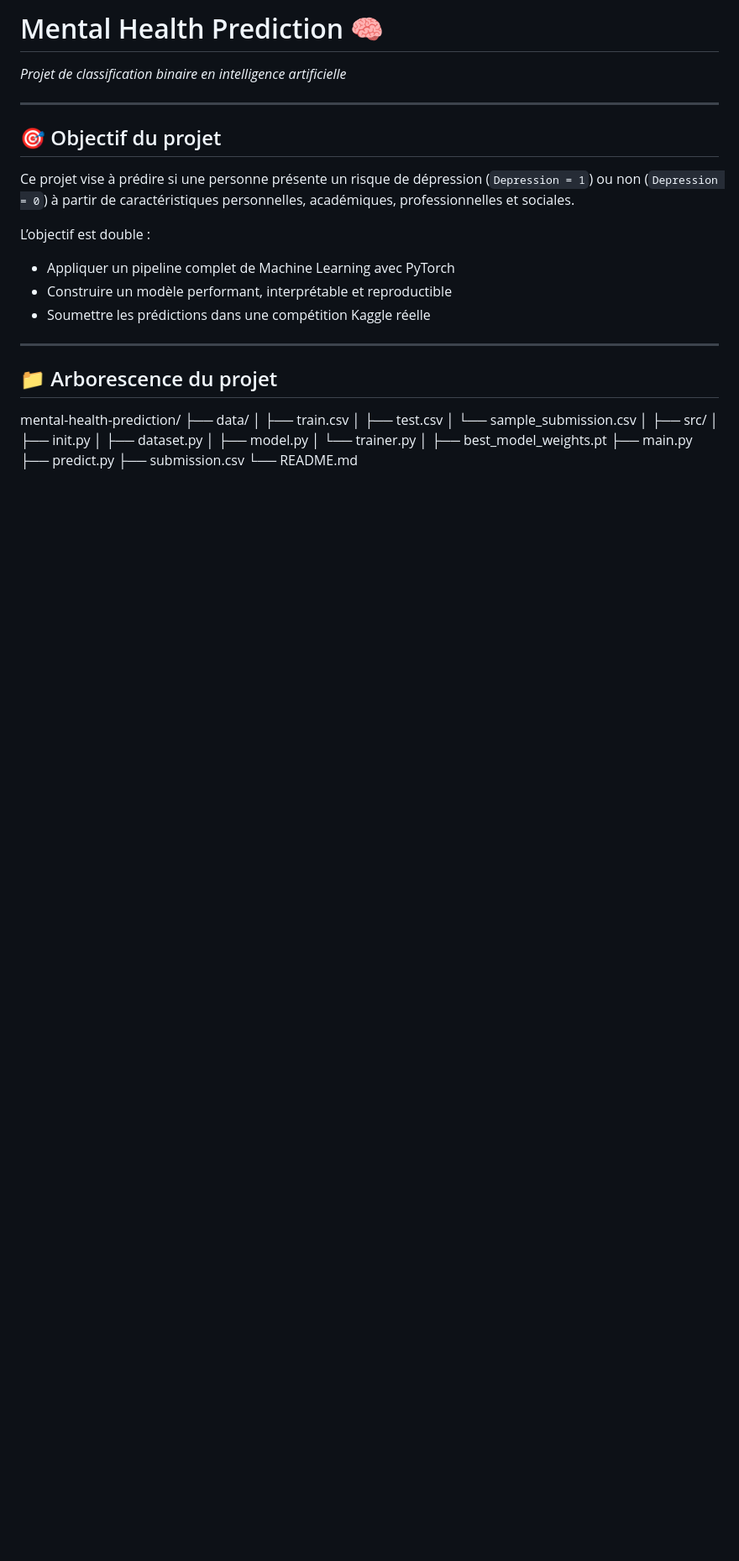
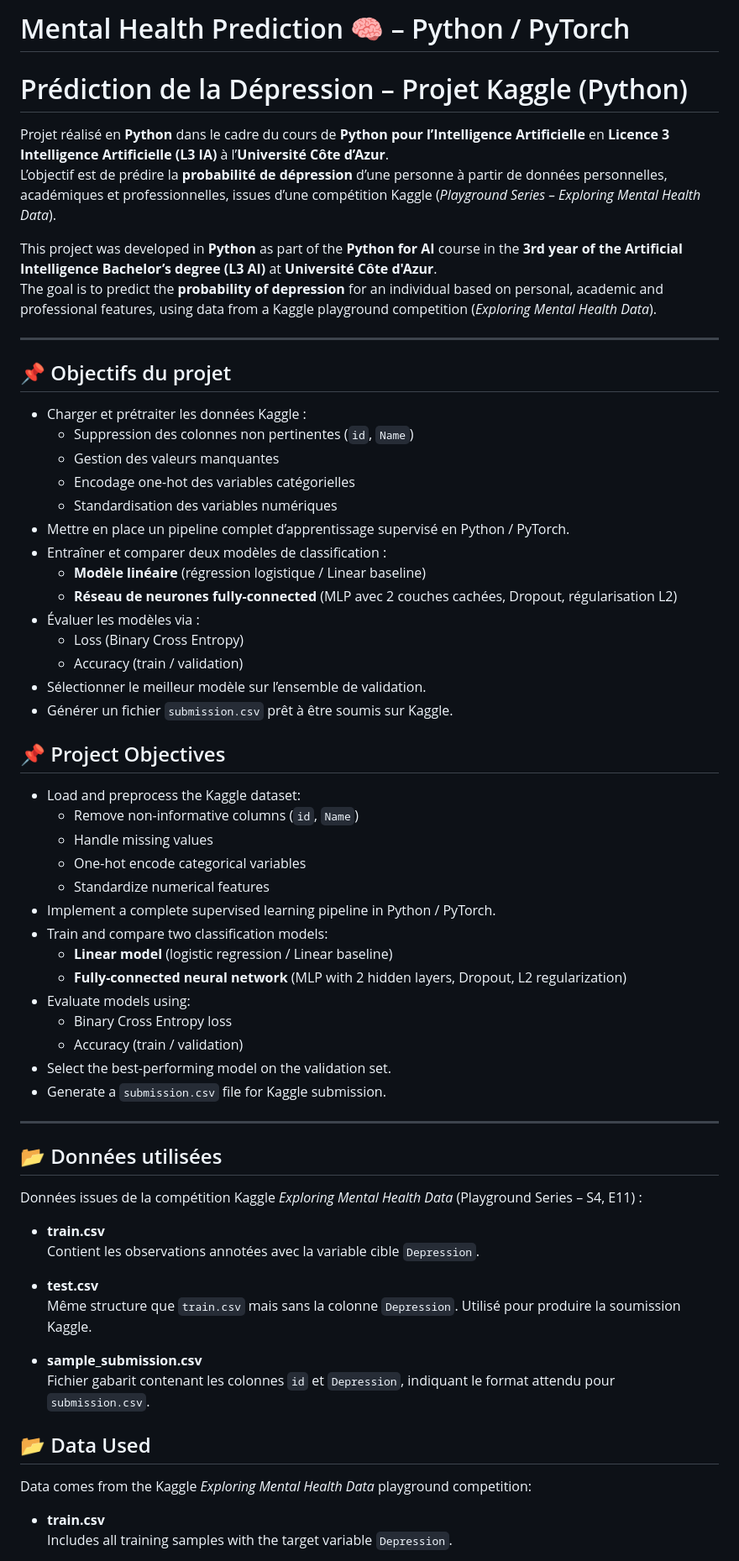
Before and after one commit to astridesaman/mental-health-prediction, a Markdown page: README.md, the part around one of its changes. Shown at 84% size. Rendered like a GitHub page; blank space fills up the shorter version.

Commit message:
Revise README for Mental Health Prediction project
Updated project description and objectives, improved structure and clarity.

```diff
--- a/README.md
+++ b/README.md
@@ -1,37 +1,68 @@
-# Mental Health Prediction 🧠
-*Projet de classification binaire en intelligence artificielle*
+# Mental Health Prediction 🧠 – Python / PyTorch
+
+# Prédiction de la Dépression – Projet Kaggle (Python)
+
+Projet réalisé en **Python** dans le cadre du cours de **Python pour l’Intelligence Artificielle** en **Licence 3 Intelligence Artificielle (L3 IA)** à l’**Université Côte d’Azur**.
+L’objectif est de prédire la **probabilité de dépression** d’une personne à partir de données personnelles, académiques et professionnelles, issues d’une compétition Kaggle (*Playground Series – Exploring Mental Health Data*).
+
+This project was developed in **Python** as part of the **Python for AI** course in the **3rd year of the Artificial Intelligence Bachelor’s degree (L3 AI)** at **Université Côte d'Azur**.
+The goal is to predict the **probability of depression** for an individual based on personal, academic and professional features, using data from a Kaggle playground competition (*Exploring Mental Health Data*).
 
 ---
 
-## 🎯 Objectif du projet
+## 📌 Objectifs du projet
 
-Ce projet vise à prédire si une personne présente un risque de dépression (`Depression = 1`) ou non (`Depression = 0`) à partir de caractéristiques personnelles, académiques, professionnelles et sociales.
+- Charger et prétraiter les données Kaggle :
+  - Suppression des colonnes non pertinentes (`id`, `Name`)
+  - Gestion des valeurs manquantes
+  - Encodage one-hot des variables catégorielles
+  - Standardisation des variables numériques
+- Mettre en place un pipeline complet d’apprentissage supervisé en Python / PyTorch.
+- Entraîner et comparer deux modèles de classification :
+  - **Modèle linéaire** (régression logistique / Linear baseline)
+  - **Réseau de neurones fully-connected** (MLP avec 2 couches cachées, Dropout, régularisation L2)
+- Évaluer les modèles via :
+  - Loss (Binary Cross Entropy)
+  - Accuracy (train / validation)
+- Sélectionner le meilleur modèle sur l’ensemble de validation.
+- Générer un fichier `submission.csv` prêt à être soumis sur Kaggle.
 
-L’objectif est double :
+## 📌 Project Objectives
 
-- Appliquer un pipeline complet de Machine Learning avec PyTorch
-- Construire un modèle performant, interprétable et reproductible
-- Soumettre les prédictions dans une compétition Kaggle réelle
+- Load and preprocess the Kaggle dataset:
+  - Remove non-informative columns (`id`, `Name`)
+  - Handle missing values
+  - One-hot encode categorical variables
+  - Standardize numerical features
+- Implement a complete supervised learning pipeline in Python / PyTorch.
+- Train and compare two classification models:
+  - **Linear model** (logistic regression / Linear baseline)
+  - **Fully-connected neural network** (MLP with 2 hidden layers, Dropout, L2 regularization)
+- Evaluate models using:
+  - Binary Cross Entropy loss
+  - Accuracy (train / validation)
+- Select the best-performing model on the validation set.
+- Generate a `submission.csv` file for Kaggle submission.
 
 ---
 
-## 📁 Arborescence du projet
+## 📂 Données utilisées
 
-mental-health-prediction/
-├── data/
-│ ├── train.csv
-│ ├── test.csv
-│ └── sample_submission.csv
-│
-├── src/
-│ ├── init.py
-│ ├── dataset.py
-│ ├── model.py
-│ └── trainer.py
-│
-├── best_model_weights.pt
-├── main.py
-├── predict.py
-├── submission.csv
-└── README.md
+Données issues de la compétition Kaggle *Exploring Mental Health Data* (Playground Series – S4, E11) :
 
+- **train.csv**
+  Contient les observations annotées avec la variable cible `Depression`.
+
+- **test.csv**
+  Même structure que `train.csv` mais sans la colonne `Depression`. Utilisé pour produire la soumission Kaggle.
+
+- **sample_submission.csv**
+  Fichier gabarit contenant les colonnes `id` et `Depression`, indiquant le format attendu pour `submission.csv`.
+
+## 📂 Data Used
+
+Data comes from the Kaggle *Exploring Mental Health Data* playground competition:
+
+- **train.csv**
+  Includes all training samples with the target variable `Depression`.
+
```
Also changed, not shown: other parts of README.md (+28 -136 lines).
